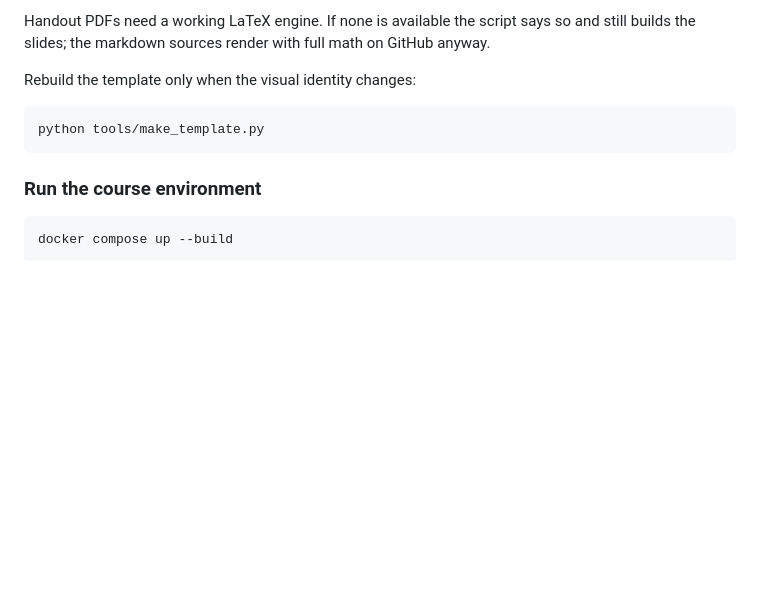
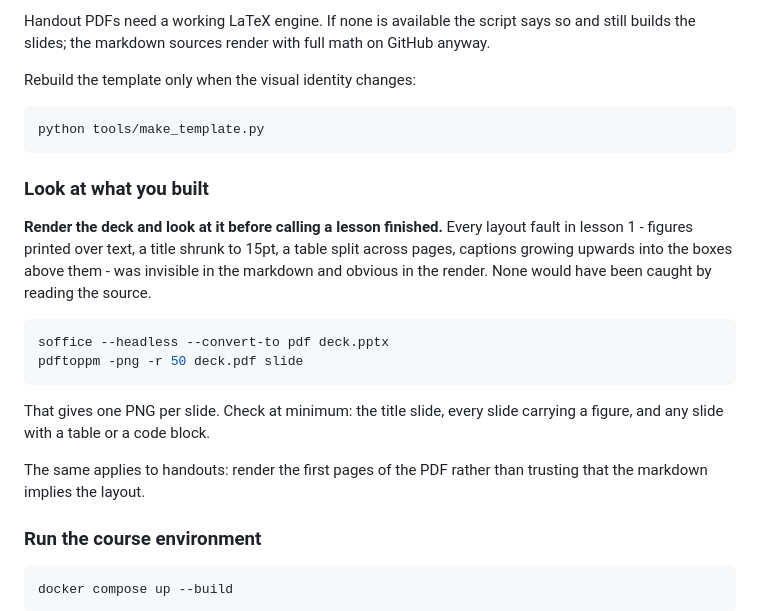
Before and after one commit to fabioantonini/technologies-for-artificial-intelligence, a Markdown page: CLAUDE.md, the part around the change. Rendered like a GitHub page; blank space fills up the shorter version.

Commit message:
Document the visual check before a lesson is called finished
Every layout fault in lesson 1 was invisible in the markdown and obvious in
the render: figures printed over text, a title shrunk to 15pt by a caption
layout, a table split across a page boundary, captions growing upwards into
the boxes above them. Reading the source would have caught none of them.

Records the two commands that produce one PNG per slide, and what to check at
minimum. LibreOffice was already mentioned in CLAUDE.md as part of the
toolchain, but not as a practice, which left the most useful habit of building
lesson 1 undocumented.

Co-Authored-By: Claude Opus 5 <noreply@anthropic.com>

````diff
--- a/CLAUDE.md
+++ b/CLAUDE.md
@@ -179,6 +179,25 @@ Rebuild the template only when the visual identity changes:
 python tools/make_template.py
 ```
 
+### Look at what you built
+
+**Render the deck and look at it before calling a lesson finished.** Every layout
+fault in lesson 1 - figures printed over text, a title shrunk to 15pt, a table split
+across pages, captions growing upwards into the boxes above them - was invisible in
+the markdown and obvious in the render. None would have been caught by reading the
+source.
+
+```bash
+soffice --headless --convert-to pdf deck.pptx
+pdftoppm -png -r 50 deck.pdf slide
+```
+
+That gives one PNG per slide. Check at minimum: the title slide, every slide carrying
+a figure, and any slide with a table or a code block.
+
+The same applies to handouts: render the first pages of the PDF rather than trusting
+that the markdown implies the layout.
+
 ### Run the course environment
 
 ```bash
````
